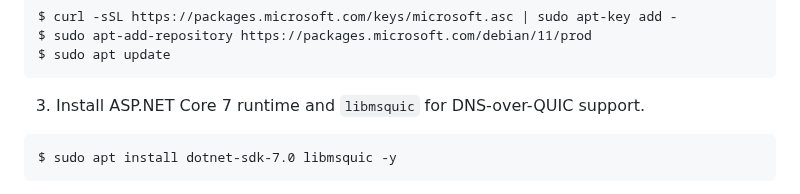
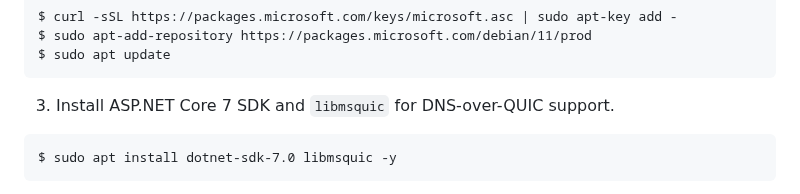
Before and after one commit to TechnitiumSoftware/DnsServer, a Markdown page: build.md, the part around the change. Drawn GitHub-style.

Commit message:
build.md: minor fix.

````diff
--- a/build.md
+++ b/build.md
@@ -36,7 +36,7 @@ $ sudo apt-add-repository https://packages.microsoft.com/debian/11/prod
 $ sudo apt update
 ```
 
-3. Install ASP.NET Core 7 runtime and `libmsquic` for DNS-over-QUIC support.
+3. Install ASP.NET Core 7 SDK and `libmsquic` for DNS-over-QUIC support.
 ```
 $ sudo apt install dotnet-sdk-7.0 libmsquic -y
 ```
````
